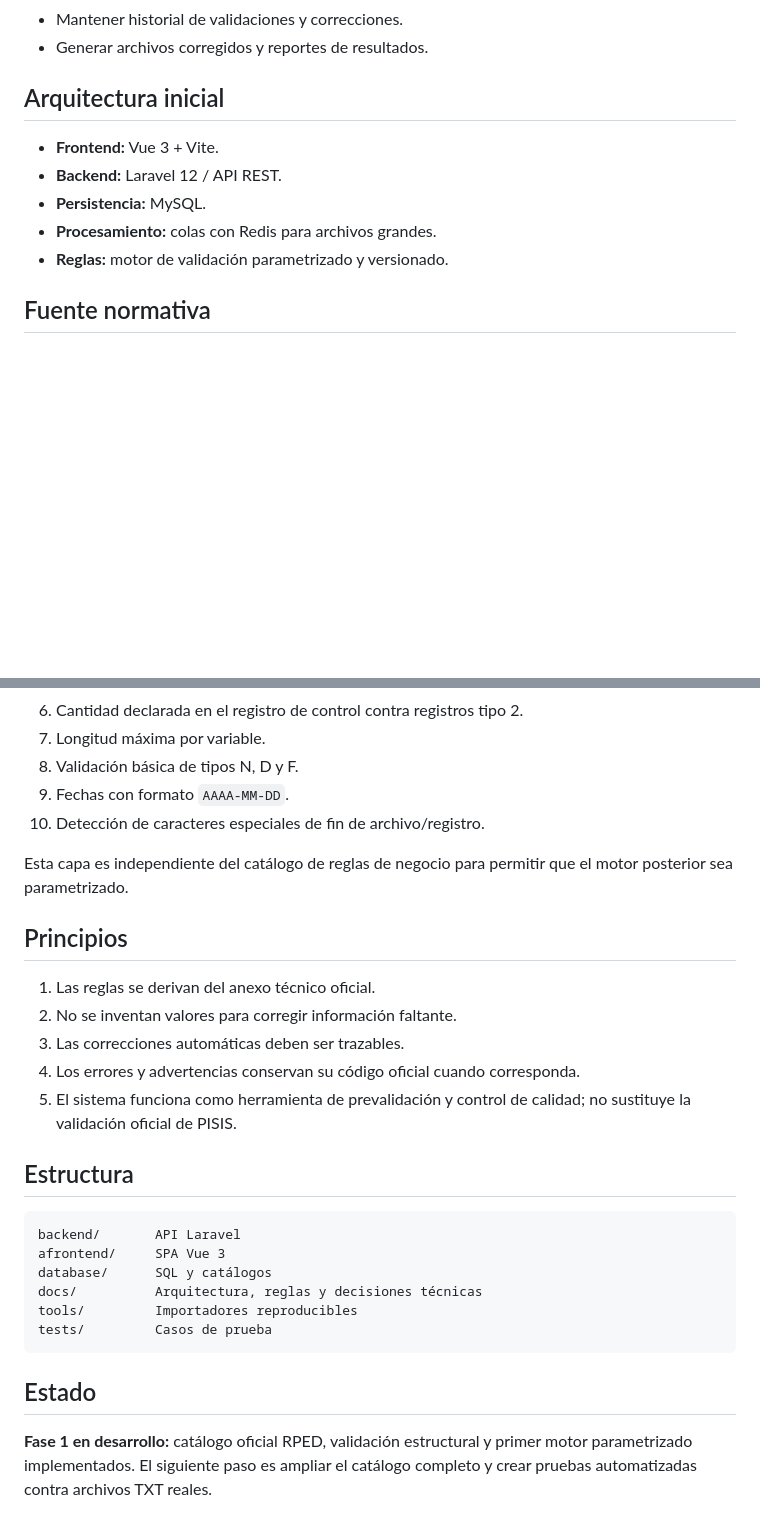
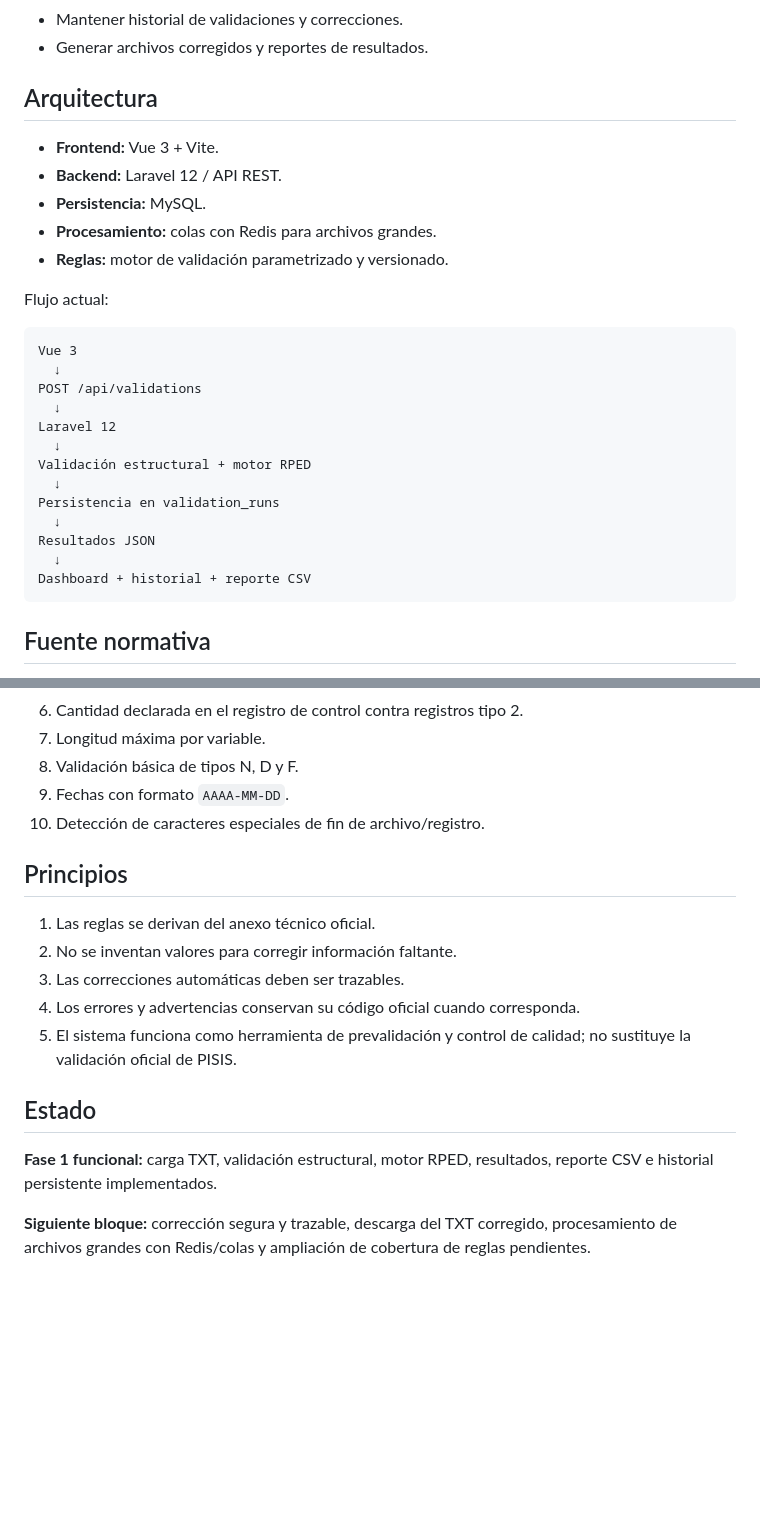
Before and after one commit to fulgencio-09/VALIDADOR-RESOLUCION-202, a Markdown page: README.md, 2 parts joined by grey strips. GitHub-like rendering; blank space fills up the shorter version.

````diff
--- a/README.md
+++ b/README.md
@@ -14,13 +14,31 @@ Construir un validador web basado en la estructura oficial del anexo técnico, c
 - Mantener historial de validaciones y correcciones.
 - Generar archivos corregidos y reportes de resultados.
 
-## Arquitectura inicial
+## Arquitectura
 
 - **Frontend:** Vue 3 + Vite.
 - **Backend:** Laravel 12 / API REST.
 - **Persistencia:** MySQL.
 - **Procesamiento:** colas con Redis para archivos grandes.
 - **Reglas:** motor de validación parametrizado y versionado.
+
+Flujo actual:
+
+```text
+Vue 3
+  ↓
+POST /api/validations
+  ↓
+Laravel 12
+  ↓
+Validación estructural + motor RPED
+  ↓
+Persistencia en validation_runs
+  ↓
+Resultados JSON
+  ↓
+Dashboard + historial + reporte CSV
+```
 
 ## Fuente normativa
 
@@ -61,8 +128,6 @@ La primera capa contempla:
 9. Fechas con formato `AAAA-MM-DD`.
 10. Detección de caracteres especiales de fin de archivo/registro.
 
-Esta capa es independiente del catálogo de reglas de negocio para permitir que el motor posterior sea parametrizado.
-
 ## Principios
 
 1. Las reglas se derivan del anexo técnico oficial.
@@ -71,17 +136,8 @@ Esta capa es independiente del catálogo de reglas de negocio para permitir que
 4. Los errores y advertencias conservan su código oficial cuando corresponda.
 5. El sistema funciona como herramienta de prevalidación y control de calidad; no sustituye la validación oficial de PISIS.
 
-## Estructura
-
-```text
-backend/       API Laravel
-afrontend/     SPA Vue 3
-database/      SQL y catálogos
-docs/          Arquitectura, reglas y decisiones técnicas
-tools/         Importadores reproducibles
-tests/         Casos de prueba
-```
-
 ## Estado
 
-**Fase 1 en desarrollo:** catálogo oficial RPED, validación estructural y primer motor parametrizado implementados. El siguiente paso es ampliar el catálogo completo y crear pruebas automatizadas contra archivos TXT reales.
+**Fase 1 funcional:** carga TXT, validación estructural, motor RPED, resultados, reporte CSV e historial persistente implementados.
+
+**Siguiente bloque:** corrección segura y trazable, descarga del TXT corregido, procesamiento de archivos grandes con Redis/colas y ampliación de cobertura de reglas pendientes.
````
Also changed, not shown: other parts of README.md (+51 -2 lines).
